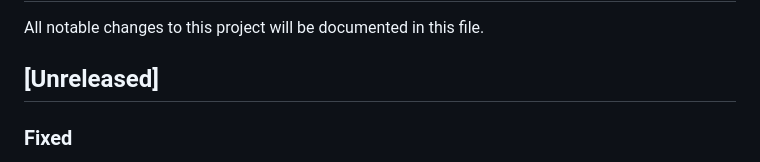
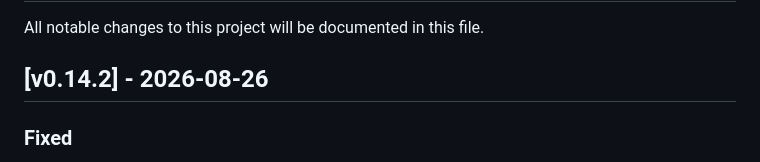
Before and after one commit to Hecatoncheir/lazyrest, a Markdown page: CHANGELOG.md, the part around the change. Rendered like a GitHub page.

Commit message:
chore: release v0.14.2

```diff
--- a/CHANGELOG.md
+++ b/CHANGELOG.md
@@ -2,7 +2,7 @@
 
 All notable changes to this project will be documented in this file.
 
-## [Unreleased]
+## [v0.14.2] - 2026-08-26
 ### Fixed
 - Captured responses are scoped to their request file, so two files that use the same request name can no longer resolve a reference with each other's answer.
 
```
